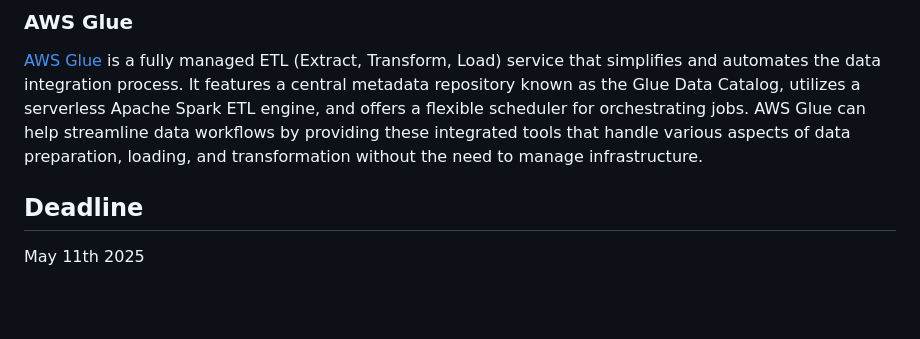
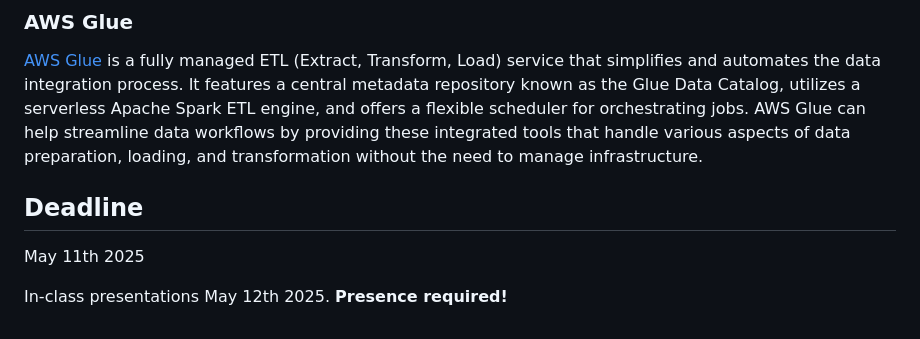
Before and after one commit to CCBDA-UPC/Research-Projects-2025, a Markdown page: README.md, the part around the change. GitHub-like rendering; blank space fills up the shorter version.

Commit message:
more topics added

```diff
--- a/README.md
+++ b/README.md
@@ -84,12 +84,8 @@ Following the AWS Academy Machine Learning Foundation course that introduces the
 
 [AWS Glue](https://docs.aws.amazon.com/glue/latest/dg/what-is-glue.html) is a fully managed ETL (Extract, Transform, Load) service that simplifies and automates the data integration process. It features a central metadata repository known as the Glue Data Catalog, utilizes a serverless Apache Spark ETL engine, and offers a flexible scheduler for orchestrating jobs. AWS Glue can help streamline data workflows by providing these integrated tools that handle various aspects of data preparation, loading, and transformation without the need to manage infrastructure.
 
-###
-
-
-
-
-
 ## Deadline
 
 May 11th 2025
+
+In-class presentations May 12th 2025. **Presence required!**
```
